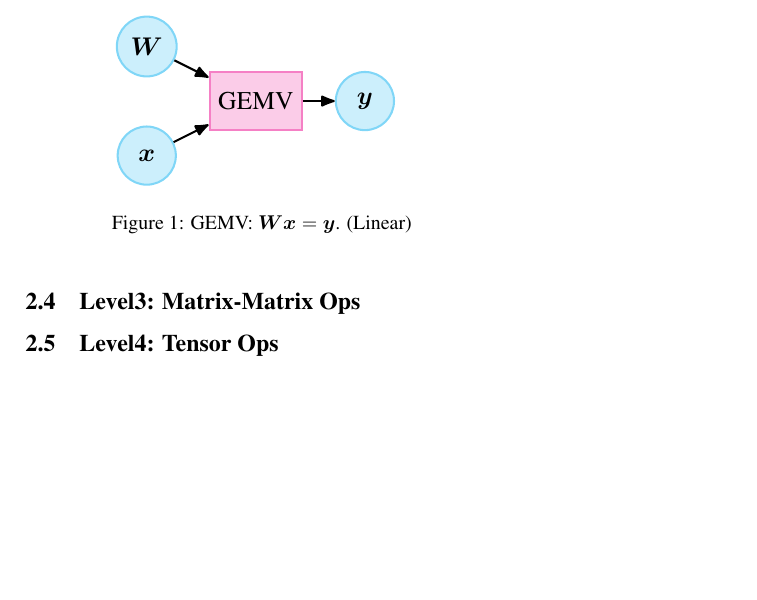
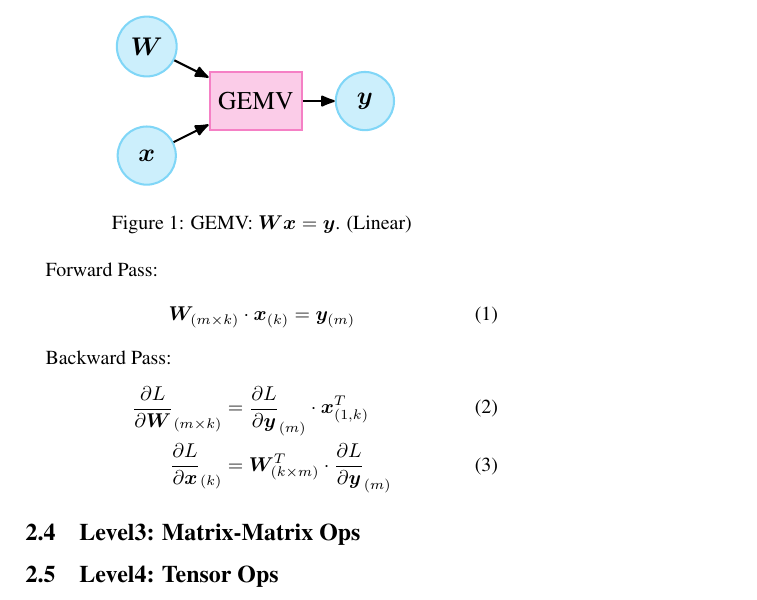
Before and after one commit to cdluminate/ProdL, a LaTeX document (src/main.tex): part of the page, cut so that both start at the same text, the shorter picture padded with empty space. Compiled offline with pdfLaTeX.

Commit message:
forward + backward for gemv

```diff
--- a/src/main.tex
+++ b/src/main.tex
@@ -50,6 +50,19 @@
 	\caption{GEMV: $\mW \vx = \vy$. (Linear)}
 \end{figure}
 
+	Forward Pass:
+	\begin{equation}
+		\mW_{(m\times k)} \cdot \vx_{(k)} = \vy_{(m)}
+	\end{equation}
+
+	Backward Pass:
+	\begin{align}
+		\frac{\partial L}{\partial\mW}_{(m\times k)} &=
+		\frac{\partial L}{\partial\vy}_{(m)} \cdot \vx^T_{(1,k)}\\
+		\frac{\partial L}{\partial\vx}_{(k)} &=
+		\mW^T_{(k\times m)} \cdot \frac{\partial L}{\partial \vy}_{(m)}
+	\end{align}
+
 \subsection{Level3: Matrix-Matrix Ops}
 
 \subsection{Level4: Tensor Ops}
```
